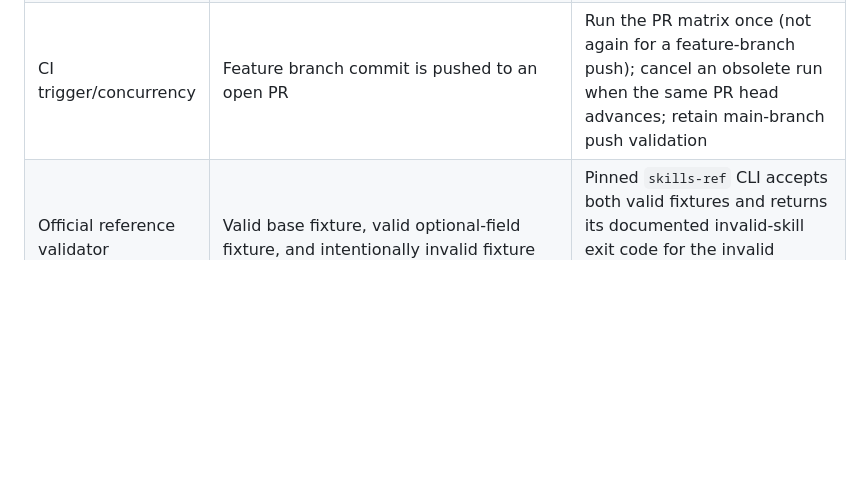
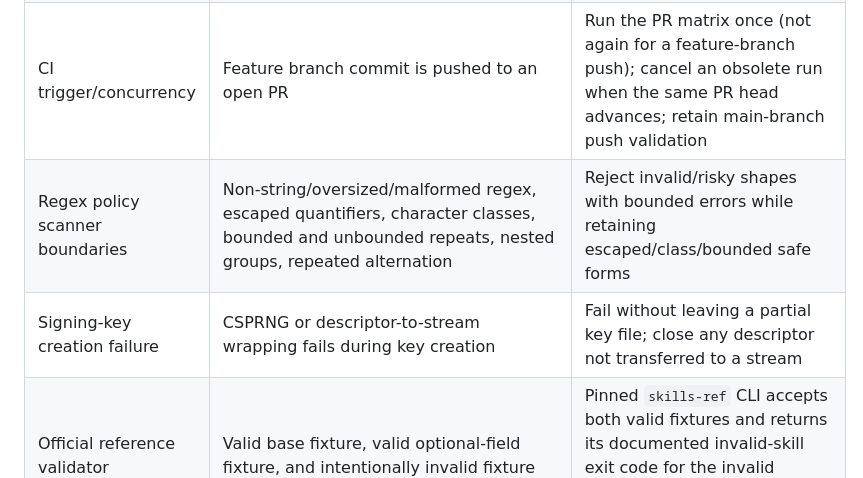
Before and after one commit to VireonNoctis/SkillTether, a Markdown page: docs/validation-matrix.md, the part around the change. Rendered like a GitHub page; blank space fills up the shorter version.

Commit message:
docs: add regex and signing failure boundary cases

```diff
--- a/docs/validation-matrix.md
+++ b/docs/validation-matrix.md
@@ -35,6 +35,8 @@ The last fully verified baseline before the current PR #7 extension is [run 4103
 | BCP 47 extlang cardinality | Language tag contains one to three structural extlang subtags; a fourth appears before following components | One to three are accepted by grammar; excess extlang sequence is rejected |
 | Coverage floor | Aggregate branch-aware coverage falls below 80% | Linux GitHub Actions job fails the coverage-report step |
 | CI trigger/concurrency | Feature branch commit is pushed to an open PR | Run the PR matrix once (not again for a feature-branch push); cancel an obsolete run when the same PR head advances; retain main-branch push validation |
+| Regex policy scanner boundaries | Non-string/oversized/malformed regex, escaped quantifiers, character classes, bounded and unbounded repeats, nested groups, repeated alternation | Reject invalid/risky shapes with bounded errors while retaining escaped/class/bounded safe forms |
+| Signing-key creation failure | CSPRNG or descriptor-to-stream wrapping fails during key creation | Fail without leaving a partial key file; close any descriptor not transferred to a stream |
 | Official reference validator | Valid base fixture, valid optional-field fixture, and intentionally invalid fixture | Pinned `skills-ref` CLI accepts both valid fixtures and returns its documented invalid-skill exit code for the invalid fixture; tool stays out of runtime dependencies |
 | Python and OS matrix | Python 3.13/3.14 × Ubuntu/macOS/Windows | Full pytest suite, coverage report, schema/policy checks, and bundled fixtures run on all six combinations; aggregate 80% floor is enforced only on Linux |
 | Invariant manifest output path | Destination is inside source, already exists, is a symlink, or appears during publication | Refuse write; preserve source and destination target |
```
